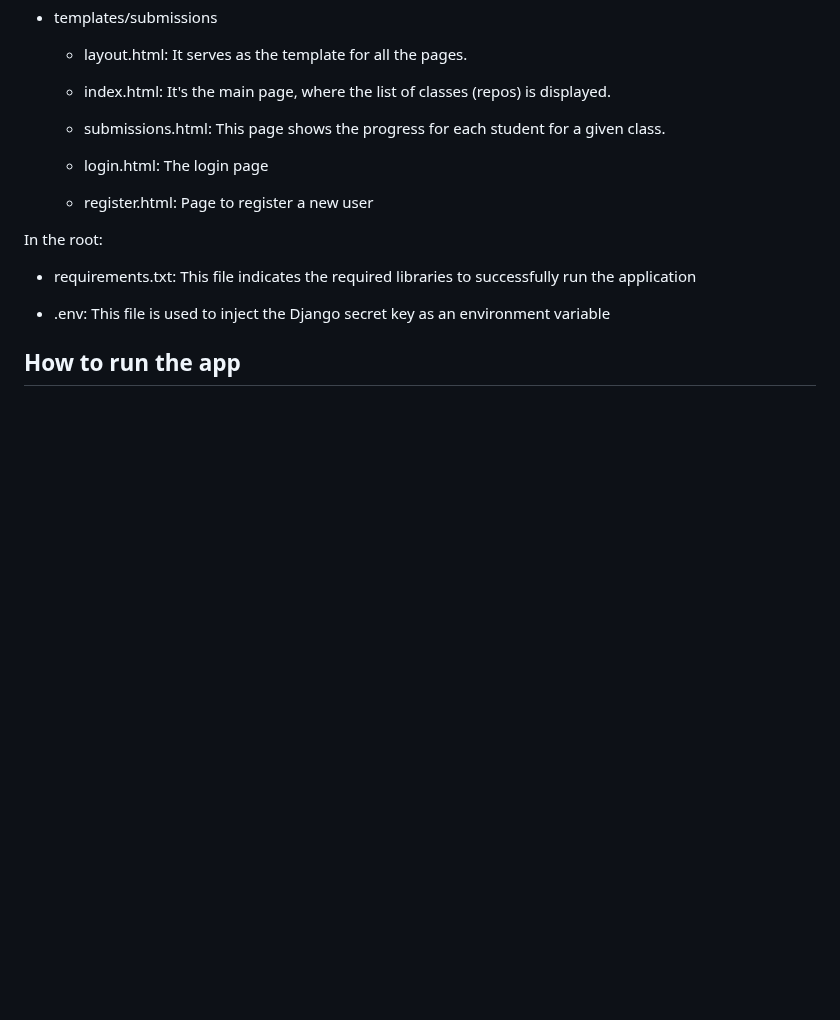
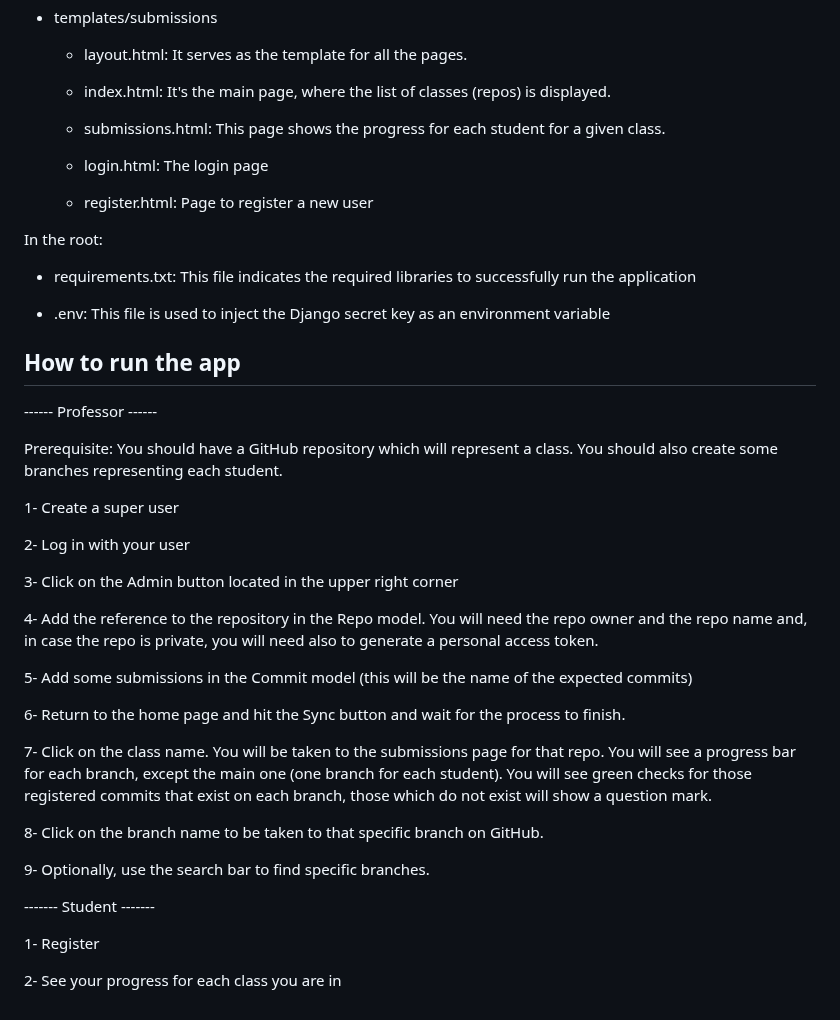
Before and after one commit to fabimass/class-report, a Markdown page: README.md, the part around one of its changes. Drawn GitHub-style; blank space fills up the shorter version.

Commit message:
update documentation

```diff
--- a/README.md
+++ b/README.md
@@ -98,3 +104,32 @@ In the root:
 
 
 ## How to run the app
+
+------ Professor ------
+
+Prerequisite: You should have a GitHub repository which will represent a class. You should also create some branches representing each student.
+
+1- Create a super user
+
+2- Log in with your user
+
+3- Click on the Admin button located in the upper right corner
+
+4- Add the reference to the repository in the Repo model. You will need the repo owner and the repo name and, in case the repo is private, you will need also to generate a personal access token.
+
+5- Add some submissions in the Commit model (this will be the name of the expected commits)
+
+6- Return to the home page and hit the Sync button and wait for the process to finish.
+
+7- Click on the class name. You will be taken to the submissions page for that repo. You will see a progress bar for each branch, except the main one (one branch for each student). You will see green checks for those registered commits that exist on each branch, those which do not exist will show a question mark.
+
+8- Click on the branch name to be taken to that specific branch on GitHub.
+
+9- Optionally, use the search bar to find specific branches.
+
+
+------- Student -------
+
+1- Register
+
+2- See your progress for each class you are in
```
Also changed, not shown: other parts of README.md (+6 -0 lines).
